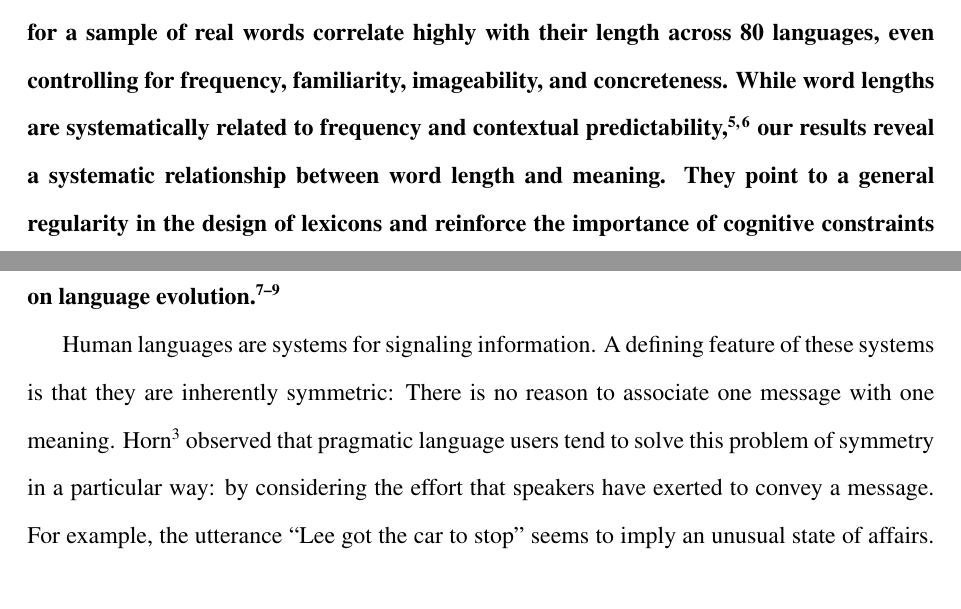
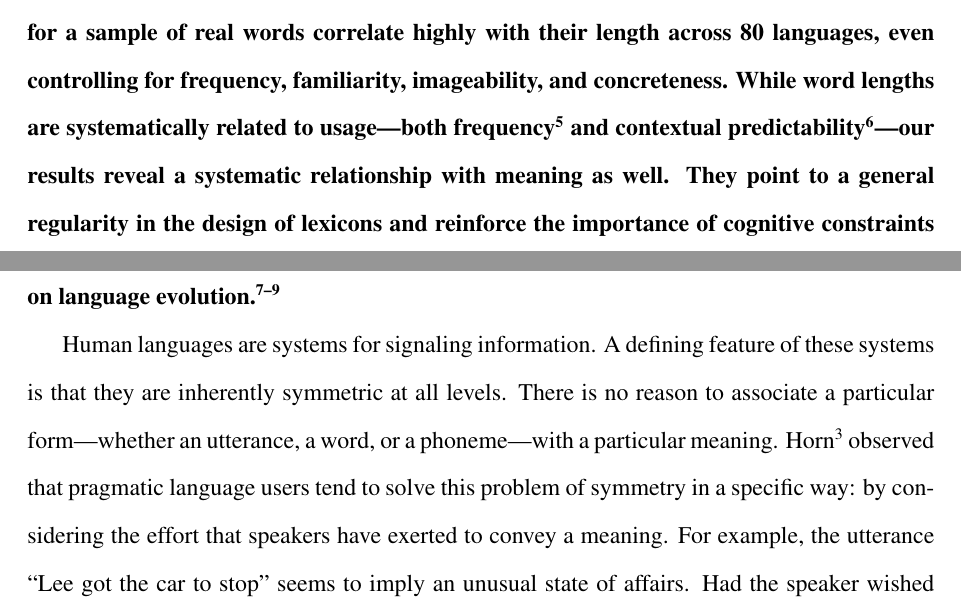
Before and after one commit to mllewis/RC, a LaTeX document (writeup/nature/refComplex_nature.tex): two parts of pages 1 and 2 of 12, joined at a grey line, cut so that both start at the same text. Compiled offline with pdfLaTeX.

Commit message:
minor text tweaks

```diff
--- a/writeup/nature/refComplex_nature.tex
+++ b/writeup/nature/refComplex_nature.tex
@@ -107,12 +107,12 @@
 
 % \end{sciabstract}
 
-{\bf Are the forms of words systematically related to their meaning? The arbitrariness of the sign has long been a foundational part of our understanding of human language \cite{saussure,hockett1960}. Theories of communication predict a relationship between length and meaning, however: Longer descriptions should be more conceptually complex.\cite{horn1984, levy2006} Here we show that both the lexicons of human languages and individual speakers encode the relationship between linguistic and conceptual complexity. Experimentally, participants mapped longer words to more complex objects in comprehension and production tasks and across a range of stimuli. Explicit judgments of conceptual complexity were also highly correlated with implicit measures of study time in a memory task, suggesting that complexity is directly related to basic cognitive processes. Observationally, judgements of conceptual complexity for a sample of real words correlate highly with their length across 80 languages, even controlling for frequency, familiarity, imageability, and concreteness. While word lengths are systematically related to frequency and contextual predictability,\cite{zipf1936,piantadosi2011a} our results reveal a systematic relationship between word length and meaning. They point to a general regularity in the design of lexicons and reinforce the importance of cognitive constraints on language evolution \cite{christiansen2008,kirby2007,lieberman2007}.}
+{\bf Are the forms of words systematically related to their meaning? The arbitrariness of the sign has long been a foundational part of our understanding of human language \cite{saussure,hockett1960}. Theories of communication predict a relationship between length and meaning, however: Longer descriptions should be more conceptually complex.\cite{horn1984, levy2006} Here we show that both the lexicons of human languages and individual speakers encode the relationship between linguistic and conceptual complexity. Experimentally, participants mapped longer words to more complex objects in comprehension and production tasks and across a range of stimuli. Explicit judgments of conceptual complexity were also highly correlated with implicit measures of study time in a memory task, suggesting that complexity is directly related to basic cognitive processes. Observationally, judgements of conceptual complexity for a sample of real words correlate highly with their length across 80 languages, even controlling for frequency, familiarity, imageability, and concreteness. While word lengths are systematically related to usage---both frequency\cite{zipf1936} and contextual predictability\cite{piantadosi2011a}---our results reveal a systematic relationship with meaning as well. They point to a general regularity in the design of lexicons and reinforce the importance of cognitive constraints on language evolution \cite{christiansen2008,kirby2007,lieberman2007}.}
 
 
 %In a classic example of pragmatic reasoning from Horn \cite{horn1984}, the utterance ``Lee got the car to stop'' seems to imply an unusual state of affairs. Had the speaker wished to convey that Lee simply applied the brakes, the shorter and less exceptional ``Lee stopped the car'' would be a better description. The use of a longer utterance licenses the inference that there was some problem in stopping---perhaps the brakes failed---and that the situation is more complex. Do we reason the same way about the meanings of words? Is a ``tupabugorn'' more likely to be a complex, unusual object than a ``ralex''?
 
-Human languages are systems for signaling information. A defining feature of these systems is that they are inherently symmetric: There is no reason to associate one  message with one meaning. Horn\cite{horn1984} observed that pragmatic language users tend to solve this problem of symmetry in a particular way: by considering the effort that speakers have exerted to convey a message.  For example, the utterance ``Lee got the car to stop'' seems to imply an unusual state of affairs. Had the speaker wished to convey that Lee simply applied the brakes, the shorter and less exceptional ``Lee stopped the car'' would be a better description. The use of a longer utterance licenses the inference that there was some problem in stopping---perhaps the brakes failed---and that the situation is more complex. Do we reason the same way about the meanings of words, breaking the symmetry between two unknown meanings by reference to length? In other words, is a ``tupabugorn'' more likely to be a complex, unusual object than a ``ralex''?
+Human languages are systems for signaling information. A defining feature of these systems is that they are inherently symmetric at all levels. There is no reason to associate a particular form---whether an utterance, a word, or a phoneme---with a particular meaning. Horn\cite{horn1984} observed that pragmatic language users tend to solve this problem of symmetry in a specific way: by considering the effort that speakers have exerted to convey a meaning.  For example, the utterance ``Lee got the car to stop'' seems to imply an unusual state of affairs. Had the speaker wished to convey that Lee simply applied the brakes, the shorter and less exceptional ``Lee stopped the car'' would be a better description. The use of a longer utterance licenses the inference that there was some problem in stopping---perhaps the brakes failed---and that the situation is more complex. Do we reason the same way about the meanings of words, breaking the symmetry between two unknown meanings by reference to length? In other words, is a ``tupabugorn'' more likely to be a complex, unusual object than a ``ralex''?
 
 
 \begin{figure}[t!]
```
Also changed, not shown: writeup/nature/refComplex_nature.pdf, writeup/nature/refComplex_nature.tex (4 more changed lines).
